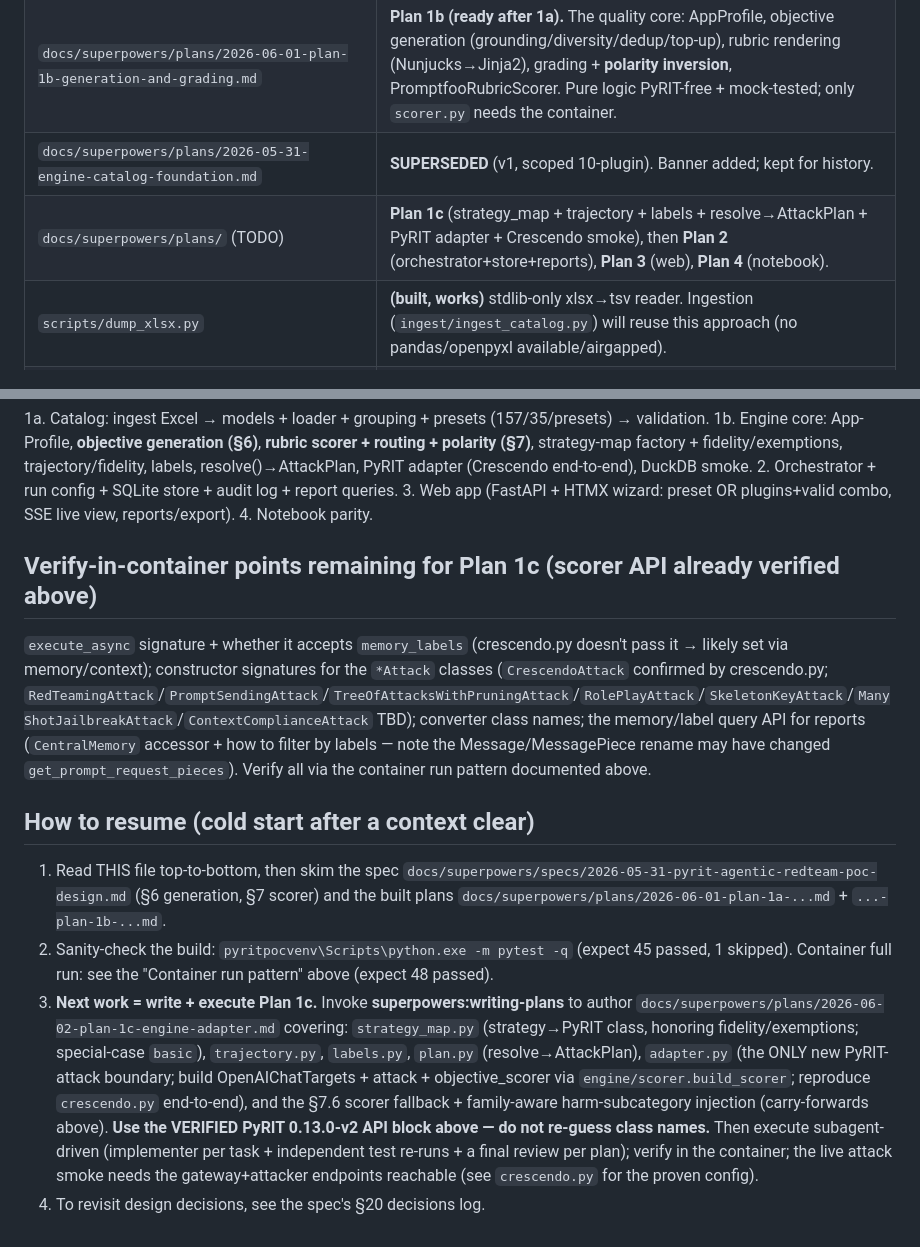
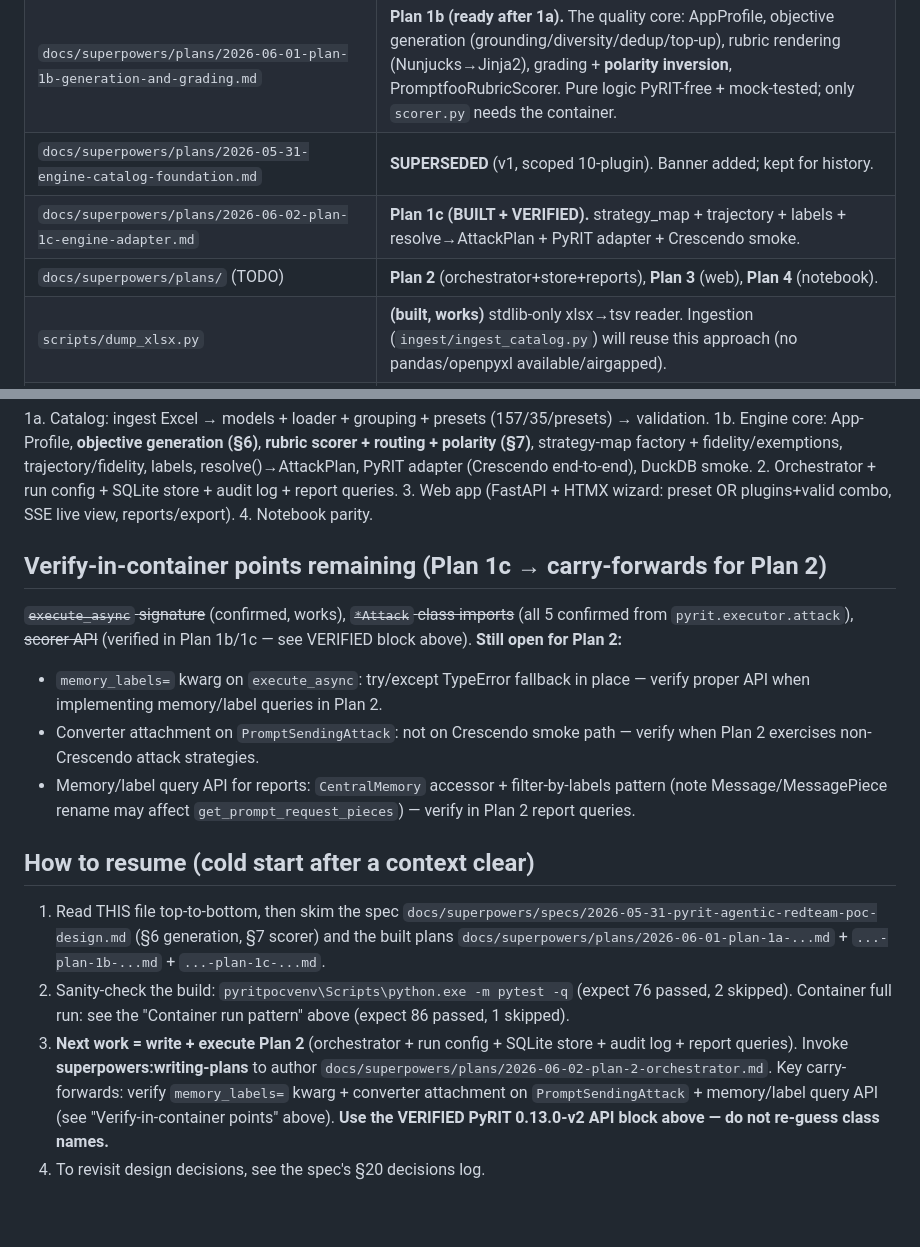
Before and after one commit to vamshikadumuri/pyrit-redteaming-claude, a Markdown page: docs/superpowers/SESSION_CONTEXT.md, 2 parts joined by grey strips. GitHub-like rendering.

Commit message:
docs: Plan 1c built + container-verified; carry-forwards for Plan 2
86 passed 1 skipped in container (ghcr.io/vamshikadumuri/pyrit:0.13.0-v2);
76 passed 2 skipped on laptop. All 8 headline correctness tests green.
SESSION_CONTEXT updated: status, Plan 1c VERIFY results, open carry-forwards
(memory_labels kwarg, converter attachment, memory query API), next = Plan 2.

Co-Authored-By: Claude Sonnet 4.6 <noreply@anthropic.com>

```diff
--- a/docs/superpowers/SESSION_CONTEXT.md
+++ b/docs/superpowers/SESSION_CONTEXT.md
@@ -56,7 +63,8 @@ v1 hand-authored a scoped ~10-plugin subset. **v2 makes `promptfoo_plugins_catal
 | `docs/superpowers/plans/2026-06-01-plan-1a-catalog-foundation.md` | **Plan 1a (ready to execute).** Stdlib xlsx ingest → all 157 plugins / 35 strategies / 10 framework presets as committed JSON; Pydantic models; grouping; validating loader. Pure Python, no PyRIT — runs/tests anywhere. |
 | `docs/superpowers/plans/2026-06-01-plan-1b-generation-and-grading.md` | **Plan 1b (ready after 1a).** The quality core: AppProfile, objective generation (grounding/diversity/dedup/top-up), rubric rendering (Nunjucks→Jinja2), grading + **polarity inversion**, PromptfooRubricScorer. Pure logic PyRIT-free + mock-tested; only `scorer.py` needs the container. |
 | `docs/superpowers/plans/2026-05-31-engine-catalog-foundation.md` | **SUPERSEDED** (v1, scoped 10-plugin). Banner added; kept for history. |
-| `docs/superpowers/plans/` (TODO) | **Plan 1c** (strategy_map + trajectory + labels + resolve→AttackPlan + PyRIT adapter + Crescendo smoke), then **Plan 2** (orchestrator+store+reports), **Plan 3** (web), **Plan 4** (notebook). |
+| `docs/superpowers/plans/2026-06-02-plan-1c-engine-adapter.md` | **Plan 1c (BUILT + VERIFIED).** strategy_map + trajectory + labels + resolve→AttackPlan + PyRIT adapter + Crescendo smoke. |
+| `docs/superpowers/plans/` (TODO) | **Plan 2** (orchestrator+store+reports), **Plan 3** (web), **Plan 4** (notebook). |
 | `scripts/dump_xlsx.py` | **(built, works)** stdlib-only xlsx→tsv reader. Ingestion (`ingest/ingest_catalog.py`) will reuse this approach (no pandas/openpyxl available/airgapped). |
 | `docs/_catalog_dump/*.tsv` | Inspection dump of the 4 sheets (Plugins/Presets/StrategyMap/About) — handy reference during implementation. |
 | `claude_code_implementation_prompt.md` | Reference brief that informed v2 (full-catalog ingest, generic rubric adapter, generate-locally, strategy-map factory, polarity, dataset mirroring). |
@@ -69,11 +77,14 @@ v1 hand-authored a scoped ~10-plugin subset. **v2 makes `promptfoo_plugins_catal
 3. Web app (FastAPI + HTMX wizard: preset OR plugins+valid combo, SSE live view, reports/export).
 4. Notebook parity.
 
-## Verify-in-container points remaining for Plan 1c (scorer API already verified above)
-`execute_async` signature + whether it accepts `memory_labels` (crescendo.py doesn't pass it → likely set via memory/context); constructor signatures for the `*Attack` classes (`CrescendoAttack` confirmed by crescendo.py; `RedTeamingAttack`/`PromptSendingAttack`/`TreeOfAttacksWithPruningAttack`/`RolePlayAttack`/`SkeletonKeyAttack`/`ManyShotJailbreakAttack`/`ContextComplianceAttack` TBD); converter class names; the memory/label query API for reports (`CentralMemory` accessor + how to filter by labels — note the Message/MessagePiece rename may have changed `get_prompt_request_pieces`). Verify all via the container run pattern documented above.
+## Verify-in-container points remaining (Plan 1c → carry-forwards for Plan 2)
+~~`execute_async` signature~~ (confirmed, works), ~~`*Attack` class imports~~ (all 5 confirmed from `pyrit.executor.attack`), ~~scorer API~~ (verified in Plan 1b/1c — see VERIFIED block above). **Still open for Plan 2:**
+- `memory_labels=` kwarg on `execute_async`: try/except TypeError fallback in place — verify proper API when implementing memory/label queries in Plan 2.
+- Converter attachment on `PromptSendingAttack`: not on Crescendo smoke path — verify when Plan 2 exercises non-Crescendo attack strategies.
+- Memory/label query API for reports: `CentralMemory` accessor + filter-by-labels pattern (note Message/MessagePiece rename may affect `get_prompt_request_pieces`) — verify in Plan 2 report queries.
 
 ## How to resume (cold start after a context clear)
-1. Read THIS file top-to-bottom, then skim the spec `docs/superpowers/specs/2026-05-31-pyrit-agentic-redteam-poc-design.md` (§6 generation, §7 scorer) and the built plans `docs/superpowers/plans/2026-06-01-plan-1a-...md` + `...-plan-1b-...md`.
-2. Sanity-check the build: `pyritpocvenv\Scripts\python.exe -m pytest -q` (expect 45 passed, 1 skipped). Container full run: see the "Container run pattern" above (expect 48 passed).
-3. **Next work = write + execute Plan 1c.** Invoke **superpowers:writing-plans** to author `docs/superpowers/plans/2026-06-02-plan-1c-engine-adapter.md` covering: `strategy_map.py` (strategy→PyRIT class, honoring fidelity/exemptions; special-case `basic`), `trajectory.py`, `labels.py`, `plan.py` (resolve→AttackPlan), `adapter.py` (the ONLY new PyRIT-attack boundary; build OpenAIChatTargets + attack + objective_scorer via `engine/scorer.build_scorer`; reproduce `crescendo.py` end-to-end), and the §7.6 scorer fallback + family-aware harm-subcategory injection (carry-forwards above). **Use the VERIFIED PyRIT 0.13.0-v2 API block above — do not re-guess class names.** Then execute subagent-driven (implementer per task + independent test re-runs + a final review per plan); verify in the container; the live attack smoke needs the gateway+attacker endpoints reachable (see `crescendo.py` for the proven config).
+1. Read THIS file top-to-bottom, then skim the spec `docs/superpowers/specs/2026-05-31-pyrit-agentic-redteam-poc-design.md` (§6 generation, §7 scorer) and the built plans `docs/superpowers/plans/2026-06-01-plan-1a-...md` + `...-plan-1b-...md` + `...-plan-1c-...md`.
+2. Sanity-check the build: `pyritpocvenv\Scripts\python.exe -m pytest -q` (expect 76 passed, 2 skipped). Container full run: see the "Container run pattern" above (expect 86 passed, 1 skipped).
+3. **Next work = write + execute Plan 2** (orchestrator + run config + SQLite store + audit log + report queries). Invoke **superpowers:writing-plans** to author `docs/superpowers/plans/2026-06-02-plan-2-orchestrator.md`. Key carry-forwards: verify `memory_labels=` kwarg + converter attachment on `PromptSendingAttack` + memory/label query API (see "Verify-in-container points" above). **Use the VERIFIED PyRIT 0.13.0-v2 API block above — do not re-guess class names.**
 4. To revisit design decisions, see the spec's §20 decisions log.
```
Also changed, not shown: other parts of docs/superpowers/SESSION_CONTEXT.md (+9 -2 lines).
